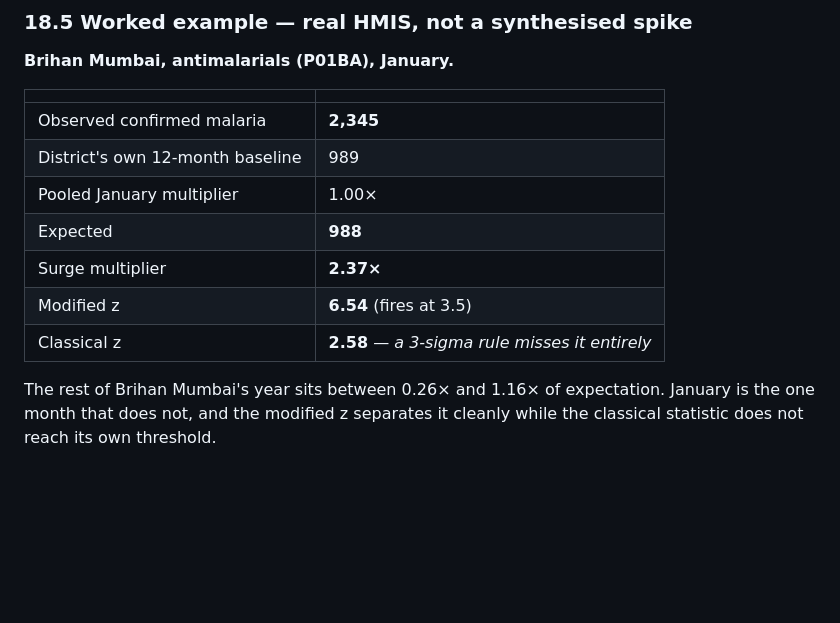
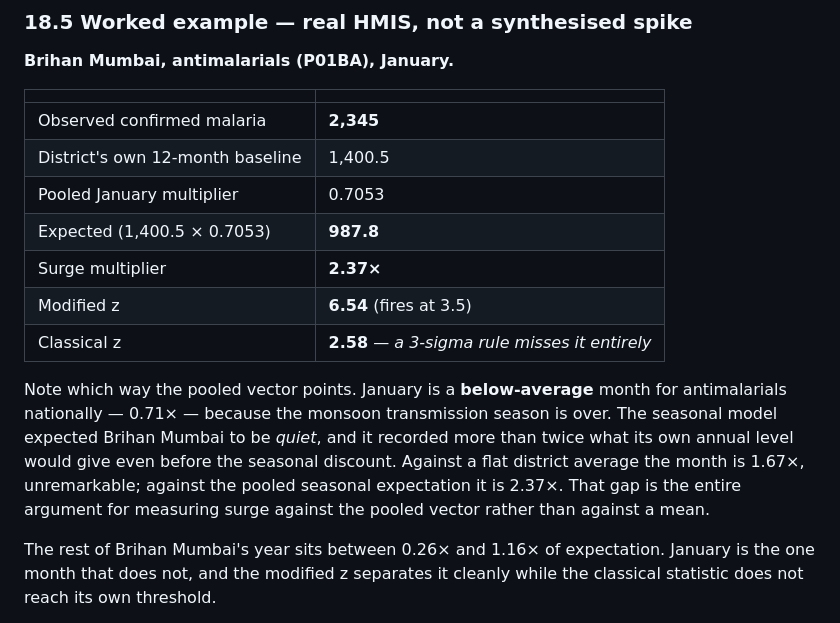
Before and after one commit to Rameez-19/daysupply, a Markdown page: Data/README.md, the part around the change. Rendered like a GitHub page; blank space fills up the shorter version.

Commit message:
docs: correct the Brihan Mumbai worked example figures
The baseline was written as 989 and the pooled January multiplier as 1.00x.
Both were wrong: the baseline is 1,400.5 and the multiplier 0.7053.

The correct figures make the example stronger, not weaker. January is a
below-average month for antimalarials nationally because the monsoon
transmission season is over, so the seasonal model expected Brihan Mumbai to
be quiet. Against a flat district average the month is 1.67x and
unremarkable; against the pooled seasonal expectation it is 2.37x. That gap
is the argument for measuring surge against the pooled vector.

```diff
--- a/Data/README.md
+++ b/Data/README.md
@@ -957,12 +957,21 @@ magnitude floor is there to keep out.
 | | |
 |---|---|
 | Observed confirmed malaria | **2,345** |
-| District's own 12-month baseline | 989 |
-| Pooled January multiplier | 1.00× |
-| Expected | **988** |
+| District's own 12-month baseline | 1,400.5 |
+| Pooled January multiplier | 0.7053 |
+| Expected (1,400.5 × 0.7053) | **987.8** |
 | Surge multiplier | **2.37×** |
 | Modified z | **6.54** (fires at 3.5) |
 | Classical z | **2.58** — *a 3-sigma rule misses it entirely* |
+
+Note which way the pooled vector points. January is a **below-average** month
+for antimalarials nationally — 0.71× — because the monsoon transmission season
+is over. The seasonal model expected Brihan Mumbai to be *quiet*, and it
+recorded more than twice what its own annual level would give even before the
+seasonal discount. Against a flat district average the month is 1.67×,
+unremarkable; against the pooled seasonal expectation it is 2.37×. That gap is
+the entire argument for measuring surge against the pooled vector rather than
+against a mean.
 
 The rest of Brihan Mumbai's year sits between 0.26× and 1.16× of expectation.
 January is the one month that does not, and the modified z separates it cleanly
```
